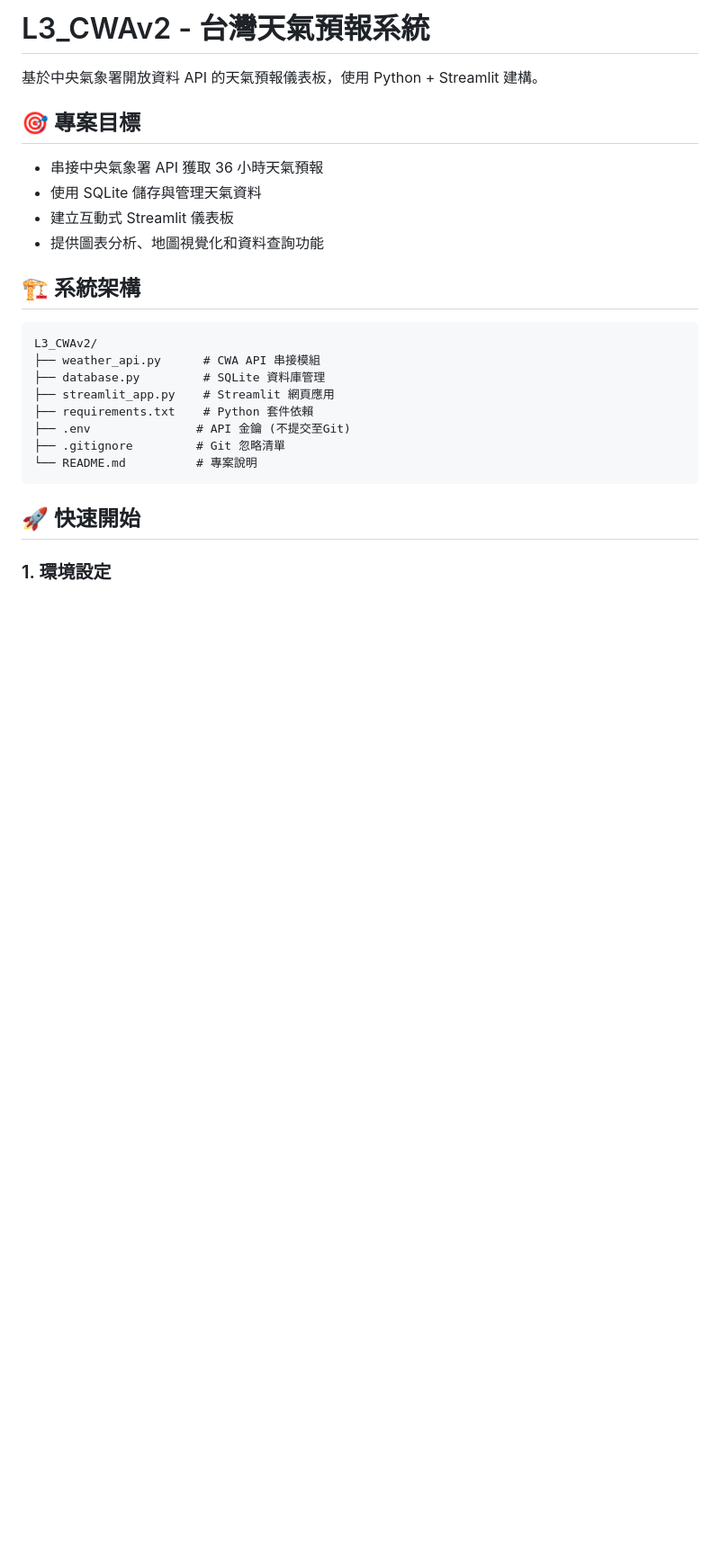
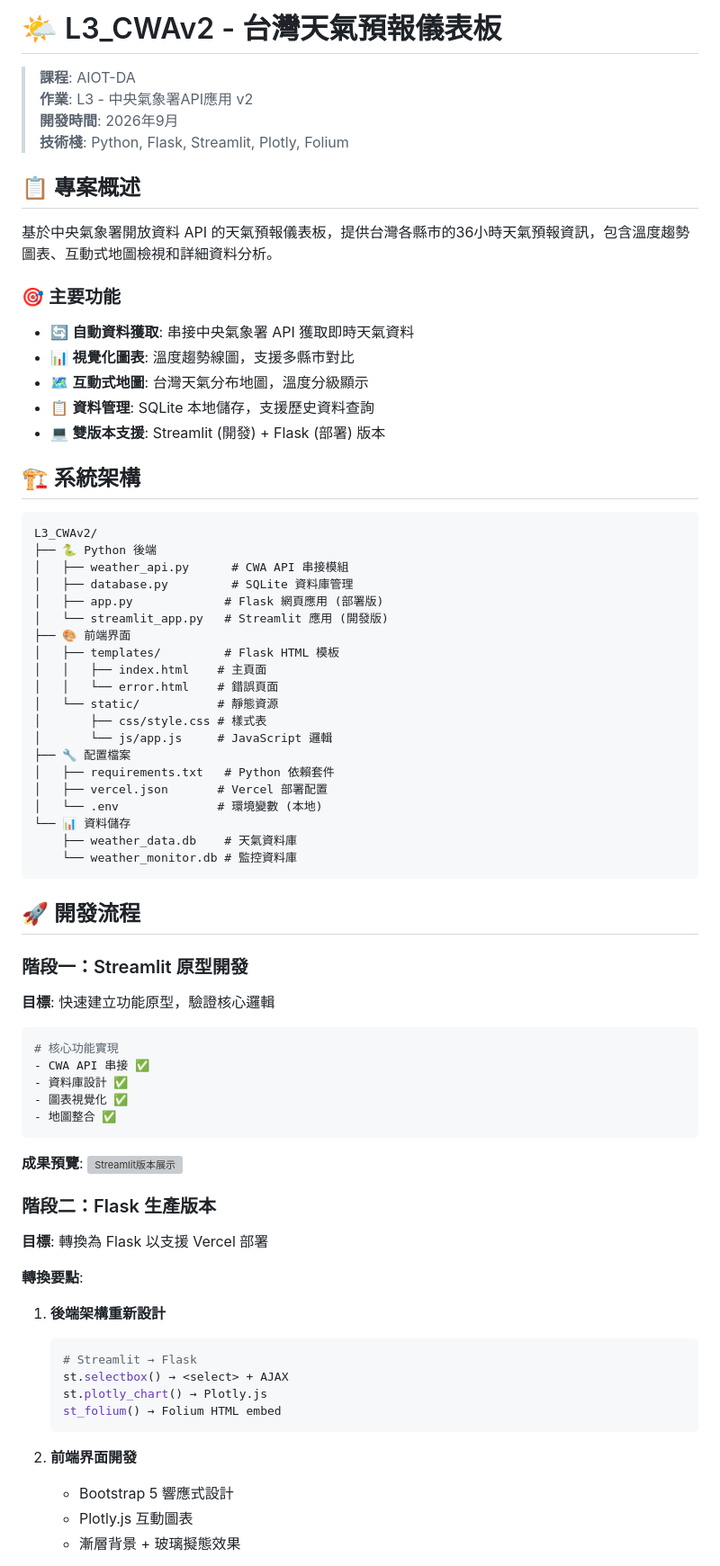
Before and after one commit to babyish23/L3_CWAv2, a Markdown page: README.md, the part around one of its changes. Shown at 90% size. Drawn GitHub-style; blank space fills up the shorter version; grey boxes are pictures that could not be loaded.

````diff
--- a/README.md
+++ b/README.md
@@ -1,27 +1,79 @@
-# L3_CWAv2 - 台灣天氣預報系統
+# 🌤️ L3_CWAv2 - 台灣天氣預報儀表板
 
-基於中央氣象署開放資料 API 的天氣預報儀表板，使用 Python + Streamlit 建構。
+> **課程**: AIOT-DA
+> **作業**: L3 - 中央氣象署API應用 v2
+> **開發時間**: 2026年9月
+> **技術棧**: Python, Flask, Streamlit, Plotly, Folium
 
-## 🎯 專案目標
+## 📋 專案概述
 
-- 串接中央氣象署 API 獲取 36 小時天氣預報
-- 使用 SQLite 儲存與管理天氣資料
-- 建立互動式 Streamlit 儀表板
-- 提供圖表分析、地圖視覺化和資料查詢功能
+基於中央氣象署開放資料 API 的天氣預報儀表板，提供台灣各縣市的36小時天氣預報資訊，包含溫度趨勢圖表、互動式地圖檢視和詳細資料分析。
+
+### 🎯 主要功能
+
+- 🔄 **自動資料獲取**: 串接中央氣象署 API 獲取即時天氣資料
+- 📊 **視覺化圖表**: 溫度趨勢線圖，支援多縣市對比
+- 🗺️ **互動式地圖**: 台灣天氣分布地圖，溫度分級顯示
+- 📋 **資料管理**: SQLite 本地儲存，支援歷史資料查詢
+- 💻 **雙版本支援**: Streamlit (開發) + Flask (部署) 版本
 
 ## 🏗️ 系統架構
 
 ```
 L3_CWAv2/
-├── weather_api.py      # CWA API 串接模組
-├── database.py         # SQLite 資料庫管理
-├── streamlit_app.py    # Streamlit 網頁應用
-├── requirements.txt    # Python 套件依賴
-├── .env               # API 金鑰 (不提交至Git)
-├── .gitignore         # Git 忽略清單
-└── README.md          # 專案說明
+├── 🐍 Python 後端
+│   ├── weather_api.py      # CWA API 串接模組
+│   ├── database.py         # SQLite 資料庫管理
+│   ├── app.py             # Flask 網頁應用 (部署版)
+│   └── streamlit_app.py   # Streamlit 應用 (開發版)
+├── 🎨 前端界面
+│   ├── templates/         # Flask HTML 模板
+│   │   ├── index.html    # 主頁面
+│   │   └── error.html    # 錯誤頁面
+│   └── static/           # 靜態資源
+│       ├── css/style.css # 樣式表
+│       └── js/app.js     # JavaScript 邏輯
+├── 🔧 配置檔案
+│   ├── requirements.txt   # Python 依賴套件
+│   ├── vercel.json       # Vercel 部署配置
+│   └── .env              # 環境變數 (本地)
+└── 📊 資料儲存
+    ├── weather_data.db    # 天氣資料庫
+    └── weather_monitor.db # 監控資料庫
 ```
 
-## 🚀 快速開始
+## 🚀 開發流程
 
-### 1. 環境設定
+### 階段一：Streamlit 原型開發
+
+**目標**: 快速建立功能原型，驗證核心邏輯
+
+```python
+# 核心功能實現
+- CWA API 串接 ✅
+- 資料庫設計 ✅
+- 圖表視覺化 ✅
+- 地圖整合 ✅
+```
+
+**成果預覽**:
+![Streamlit版本展示](assets/streamlit_demo.png)
+
+### 階段二：Flask 生產版本
+
+**目標**: 轉換為 Flask 以支援 Vercel 部署
+
+**轉換要點**:
+1. **後端架構重新設計**
+   ```python
+   # Streamlit → Flask
+   st.selectbox() → <select> + AJAX
+   st.plotly_chart() → Plotly.js
+   st_folium() → Folium HTML embed
+   ```
+
+2. **前端界面開發**
+   - Bootstrap 5 響應式設計
+   - Plotly.js 互動圖表
+   - 漸層背景 + 玻璃擬態效果
+
````
Also changed, not shown: other parts of README.md (+253 -148 lines).
